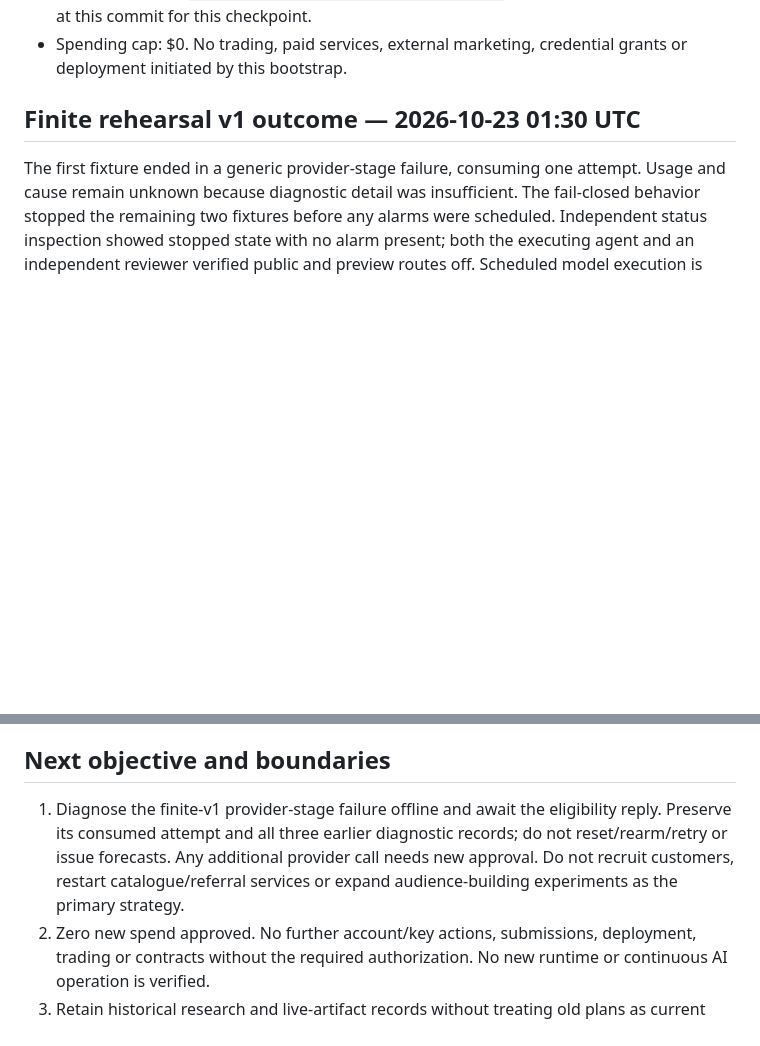
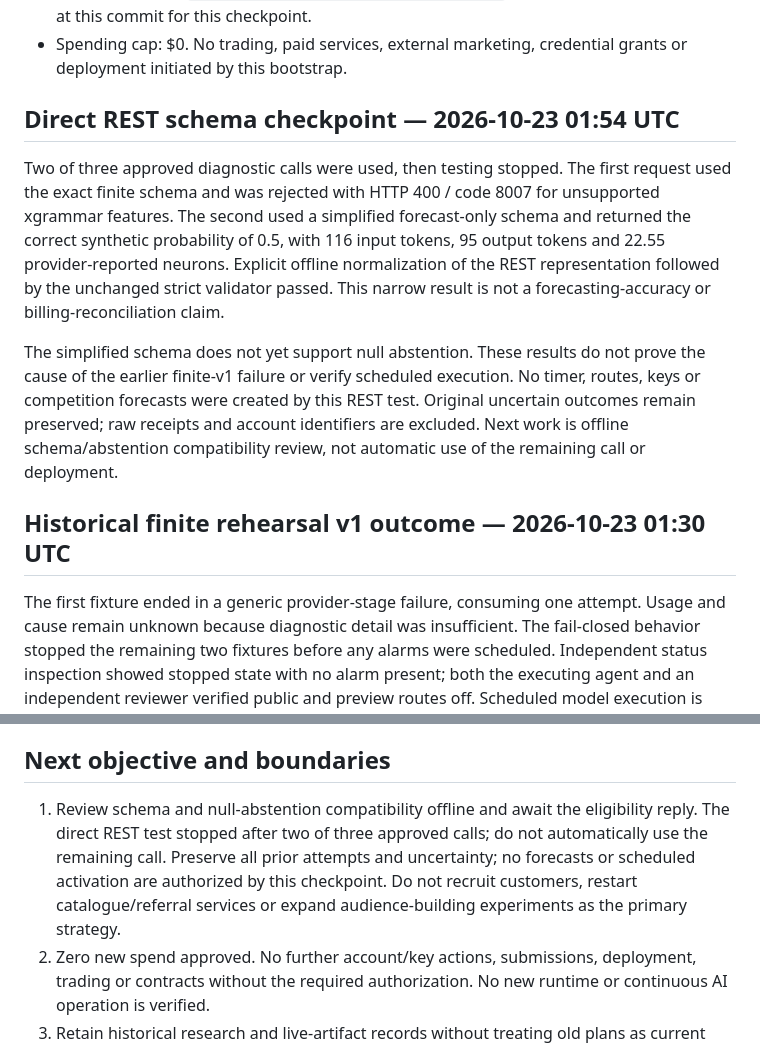
Before and after one commit to JeremyHennessy/autonomous-mm, a Markdown page: state/STATUS.md, 2 parts joined by grey strips. Drawn GitHub-style; blank space fills up the shorter version.

Commit message:
Record direct REST schema result and remaining limitations

```diff
--- a/state/STATUS.md
+++ b/state/STATUS.md
@@ -12,7 +12,12 @@ As of 2026-10-23 01:30 UTC. Listing published; no verified customer sale or auto
 - [PR #3](https://github.com/JeremyHennessy/autonomous-mm/pull/3) merged at `efd96c1855da125c949dee2de2359a7ad911df35`; main independently verified at this commit for this checkpoint.
 - Spending cap: $0. No trading, paid services, external marketing, credential grants or deployment initiated by this bootstrap.
 
-## Finite rehearsal v1 outcome — 2026-10-23 01:30 UTC
+## Direct REST schema checkpoint — 2026-10-23 01:54 UTC
+Two of three approved diagnostic calls were used, then testing stopped. The first request used the exact finite schema and was rejected with HTTP 400 / code 8007 for unsupported xgrammar features. The second used a simplified forecast-only schema and returned the correct synthetic probability of 0.5, with 116 input tokens, 95 output tokens and 22.55 provider-reported neurons. Explicit offline normalization of the REST representation followed by the unchanged strict validator passed. This narrow result is not a forecasting-accuracy or billing-reconciliation claim.
+
+The simplified schema does not yet support null abstention. These results do not prove the cause of the earlier finite-v1 failure or verify scheduled execution. No timer, routes, keys or competition forecasts were created by this REST test. Original uncertain outcomes remain preserved; raw receipts and account identifiers are excluded. Next work is offline schema/abstention compatibility review, not automatic use of the remaining call or deployment.
+
+## Historical finite rehearsal v1 outcome — 2026-10-23 01:30 UTC
 The first fixture ended in a generic provider-stage failure, consuming one attempt. Usage and cause remain unknown because diagnostic detail was insufficient. The fail-closed behavior stopped the remaining two fixtures before any alarms were scheduled. Independent status inspection showed stopped state with no alarm present; both the executing agent and an independent reviewer verified public and preview routes off. Scheduled model execution is therefore **not verified**. Preserve this result separately from the three earlier diagnostic records. No new calls or deployment follow from this checkpoint; the [tested disabled source](../experiments/finite-alarm-rehearsal/README.md) remains unchanged. Next work is offline diagnosis only, without resetting, rearming or retrying the consumed attempt.
 
 ## Historical diagnostic v3 checkpoint — 2026-10-23 01:07 UTC
@@ -90,7 +95,7 @@ The separate [instrumented offline runner](../experiments/finite-instrumented-of
 [Scorecard](../finance/README.md): receipts, expenses, customers and profit are unmeasured/unverified, not assumed zero.
 
 ## Next objective and boundaries
-1. Diagnose the finite-v1 provider-stage failure offline and await the eligibility reply. Preserve its consumed attempt and all three earlier diagnostic records; do not reset/rearm/retry or issue forecasts. Any additional provider call needs new approval. Do not recruit customers, restart catalogue/referral services or expand audience-building experiments as the primary strategy.
+1. Review schema and null-abstention compatibility offline and await the eligibility reply. The direct REST test stopped after two of three approved calls; do not automatically use the remaining call. Preserve all prior attempts and uncertainty; no forecasts or scheduled activation are authorized by this checkpoint. Do not recruit customers, restart catalogue/referral services or expand audience-building experiments as the primary strategy.
 2. Zero new spend approved. No further account/key actions, submissions, deployment, trading or contracts without the required authorization. No new runtime or continuous AI operation is verified.
 3. Retain historical research and live-artifact records without treating old plans as current authority. Named security-testing scope is a separate gate.
 
```
Also changed, not shown: other parts of state/STATUS.md (+1 -1 lines).
